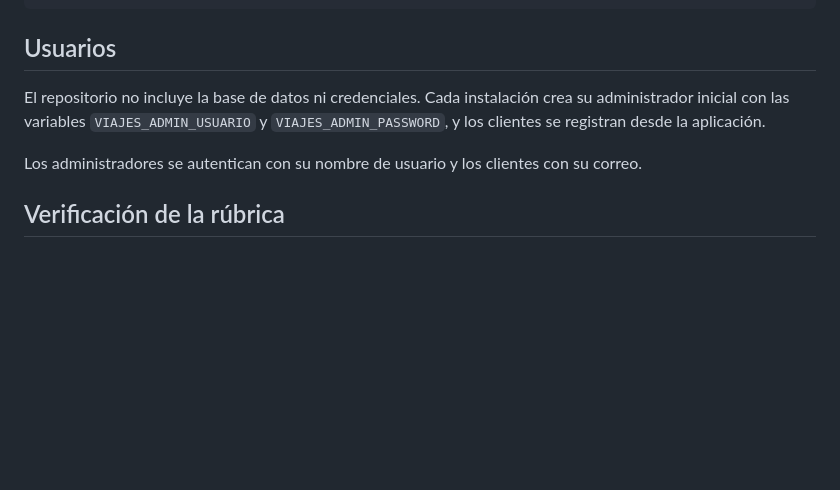
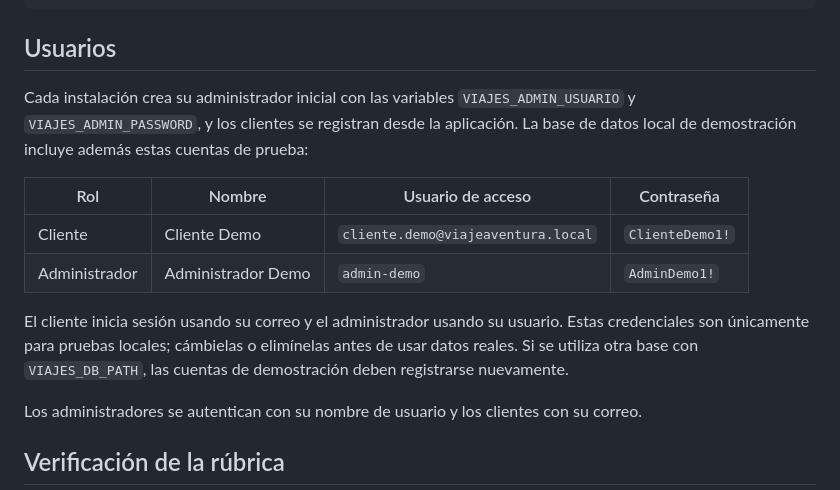
Before and after one commit to Sergioruiz2026/Viajeaventura, a Markdown page: README.md, the part around the change. GitHub-like rendering; blank space fills up the shorter version.

Commit message:
creacion de usuraios y admin de prueba para ejecutar el sistema

```diff
--- a/README.md
+++ b/README.md
@@ -79,9 +79,20 @@ python main.py
 
 ## Usuarios
 
-El repositorio no incluye la base de datos ni credenciales. Cada instalación
-crea su administrador inicial con las variables `VIAJES_ADMIN_USUARIO` y
-`VIAJES_ADMIN_PASSWORD`, y los clientes se registran desde la aplicación.
+Cada instalación crea su administrador inicial con las variables
+`VIAJES_ADMIN_USUARIO` y `VIAJES_ADMIN_PASSWORD`, y los clientes se registran
+desde la aplicación. La base de datos local de demostración incluye además
+estas cuentas de prueba:
+
+| Rol | Nombre | Usuario de acceso | Contraseña |
+|---|---|---|---|
+| Cliente | Cliente Demo | `cliente.demo@viajeaventura.local` | `ClienteDemo1!` |
+| Administrador | Administrador Demo | `admin-demo` | `AdminDemo1!` |
+
+El cliente inicia sesión usando su correo y el administrador usando su
+usuario. Estas credenciales son únicamente para pruebas locales; cámbielas o
+elimínelas antes de usar datos reales. Si se utiliza otra base con
+`VIAJES_DB_PATH`, las cuentas de demostración deben registrarse nuevamente.
 
 Los administradores se autentican con su nombre de usuario y los clientes con
 su correo.
```
Also changed, not shown: changelog.md (+7 -0 lines).
